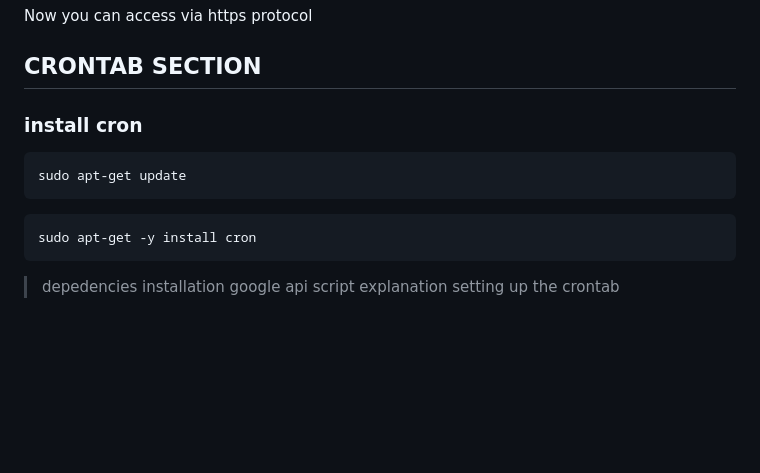
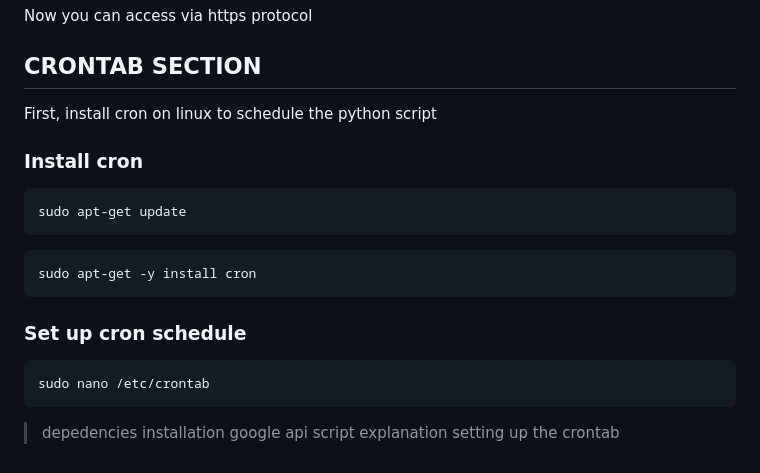
Before and after one commit to DJumanto/Terraform-AWS-Config, a Markdown page: README.md, the part around the change. Drawn GitHub-style; blank space fills up the shorter version.

````diff
--- a/README.md
+++ b/README.md
@@ -315,13 +315,18 @@ for more detail, you can go to [this site](https://certbot.eff.org/instructions?
 
 Now you can access via https protocol
 ## CRONTAB SECTION
-### install cron
+First, install cron on linux to schedule the python script
+### Install cron
 ```sh
 sudo apt-get update
 ```
 ```sh
 sudo apt-get -y install cron
 ```
+### Set up cron schedule
+```sh
+sudo nano /etc/crontab
+```
 
 > depedencies installation
 > google api
````
